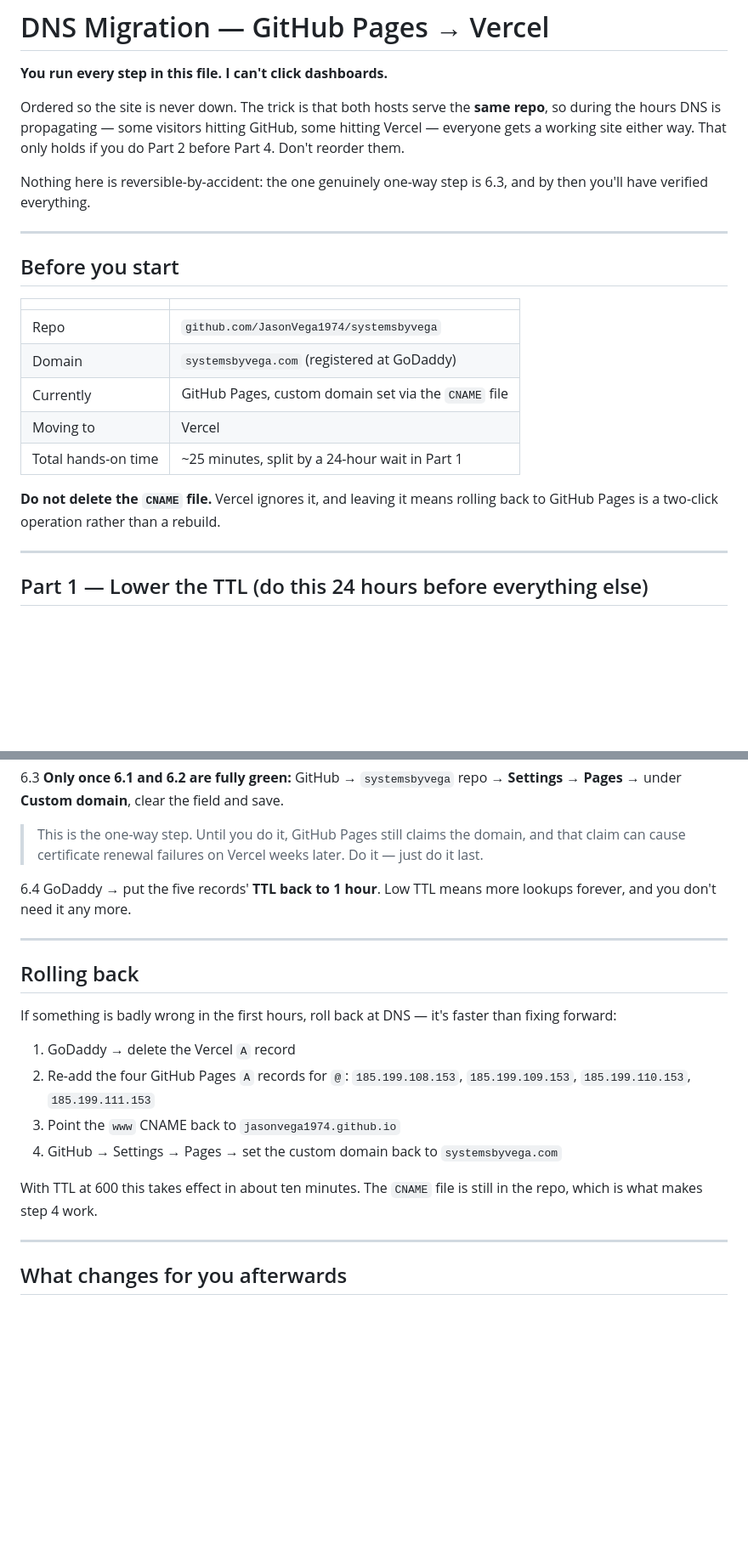
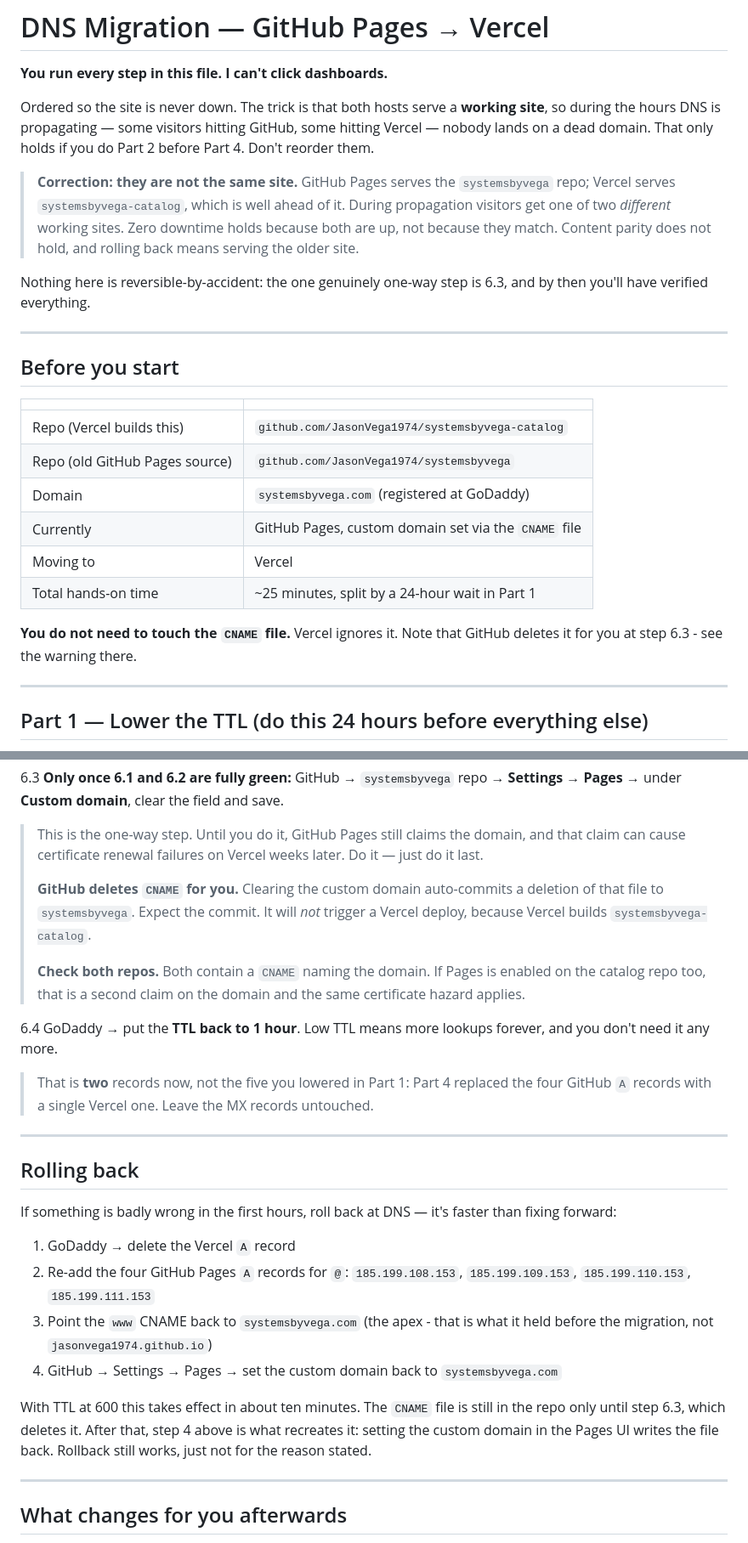
Before and after one commit to JasonVega1974/systemsbyvega, a Markdown page: DNS-MIGRATION.md, 2 parts joined by grey strips. Shown at 85% size. Drawn GitHub-style; blank space fills up the shorter version.

Commit message:
Correct six things the DNS runbook got wrong
Found while running it end to end:

1. The zero-downtime rationale claimed both hosts serve the same repo.
   They never did. Pages served `systemsbyvega`; Vercel serves
   `systemsbyvega-catalog`, well ahead of it. Both were up throughout, so
   the outcome held, but content parity did not and rollback serves the
   older site.

2. Step 2.2 named the wrong repo to import.

3. The CNAME guidance was backwards in both places it appeared. GitHub
   auto-commits a deletion of that file when the custom domain is cleared,
   so it does not survive for rollback. Re-setting the domain in the Pages
   UI recreates it, which is what actually makes rollback work.

4. The /pricing/ check could not pass as written. With trailingSlash true,
   Vercel normalises /pricing to /pricing/ before evaluating redirects, so
   a rule sourced at /pricing never matches.

5. Rollback pointed the www CNAME at jasonvega1974.github.io. It held the
   apex.

6. Step 6.4 said five records. Part 4 consolidates four A records into
   one, leaving two.

Co-Authored-By: Claude Opus 5 (1M context) <noreply@anthropic.com>

```diff
--- a/DNS-MIGRATION.md
+++ b/DNS-MIGRATION.md
@@ -2,10 +2,16 @@
 
 **You run every step in this file. I can't click dashboards.**
 
-Ordered so the site is never down. The trick is that both hosts serve the **same
-repo**, so during the hours DNS is propagating — some visitors hitting GitHub,
-some hitting Vercel — everyone gets a working site either way. That only holds
+Ordered so the site is never down. The trick is that both hosts serve a **working
+site**, so during the hours DNS is propagating — some visitors hitting GitHub,
+some hitting Vercel — nobody lands on a dead domain. That only holds
 if you do Part 2 before Part 4. Don't reorder them.
+
+> **Correction: they are not the same site.** GitHub Pages serves the
+> `systemsbyvega` repo; Vercel serves `systemsbyvega-catalog`, which is well
+> ahead of it. During propagation visitors get one of two *different* working
+> sites. Zero downtime holds because both are up, not because they match.
+> Content parity does not hold, and rolling back means serving the older site.
 
 Nothing here is reversible-by-accident: the one genuinely one-way step is 6.3,
 and by then you'll have verified everything.
@@ -16,14 +22,15 @@ and by then you'll have verified everything.
 
 | | |
 |---|---|
-| Repo | `github.com/JasonVega1974/systemsbyvega` |
+| Repo (Vercel builds this) | `github.com/JasonVega1974/systemsbyvega-catalog` |
+| Repo (old GitHub Pages source) | `github.com/JasonVega1974/systemsbyvega` |
 | Domain | `systemsbyvega.com` (registered at GoDaddy) |
 | Currently | GitHub Pages, custom domain set via the `CNAME` file |
 | Moving to | Vercel |
 | Total hands-on time | ~25 minutes, split by a 24-hour wait in Part 1 |
 
-**Do not delete the `CNAME` file.** Vercel ignores it, and leaving it means
-rolling back to GitHub Pages is a two-click operation rather than a rebuild.
+**You do not need to touch the `CNAME` file.** Vercel ignores it. Note that
+GitHub deletes it for you at step 6.3 - see the warning there.
 
 ---
 
@@ -192,9 +206,21 @@ certificates and absolute URLs all behave differently on the real domain.
 > This is the one-way step. Until you do it, GitHub Pages still claims the
 > domain, and that claim can cause certificate renewal failures on Vercel weeks
 > later. Do it — just do it last.
+>
+> **GitHub deletes `CNAME` for you.** Clearing the custom domain auto-commits
+> a deletion of that file to `systemsbyvega`. Expect the commit. It will *not*
+> trigger a Vercel deploy, because Vercel builds `systemsbyvega-catalog`.
+>
+> **Check both repos.** Both contain a `CNAME` naming the domain. If Pages is
+> enabled on the catalog repo too, that is a second claim on the domain and the
+> same certificate hazard applies.
 
-6.4 GoDaddy → put the five records' **TTL back to 1 hour**. Low TTL means more
-lookups forever, and you don't need it any more.
+6.4 GoDaddy → put the **TTL back to 1 hour**. Low TTL means more lookups
+forever, and you don't need it any more.
+
+> That is **two** records now, not the five you lowered in Part 1: Part 4
+> replaced the four GitHub `A` records with a single Vercel one. Leave the MX
+> records untouched.
 
 ---
 
@@ -206,11 +232,14 @@ than fixing forward:
 1. GoDaddy → delete the Vercel `A` record
 2. Re-add the four GitHub Pages `A` records for `@`:
    `185.199.108.153`, `185.199.109.153`, `185.199.110.153`, `185.199.111.153`
-3. Point the `www` CNAME back to `jasonvega1974.github.io`
+3. Point the `www` CNAME back to `systemsbyvega.com` (the apex - that is what
+   it held before the migration, not `jasonvega1974.github.io`)
 4. GitHub → Settings → Pages → set the custom domain back to `systemsbyvega.com`
 
 With TTL at 600 this takes effect in about ten minutes. The `CNAME` file is still
-in the repo, which is what makes step 4 work.
+in the repo only until step 6.3, which deletes it. After that, step 4 above is
+what recreates it: setting the custom domain in the Pages UI writes the file
+back. Rollback still works, just not for the reason stated.
 
 ---
 
```
Also changed, not shown: other parts of DNS-MIGRATION.md (+9 -2 lines).
